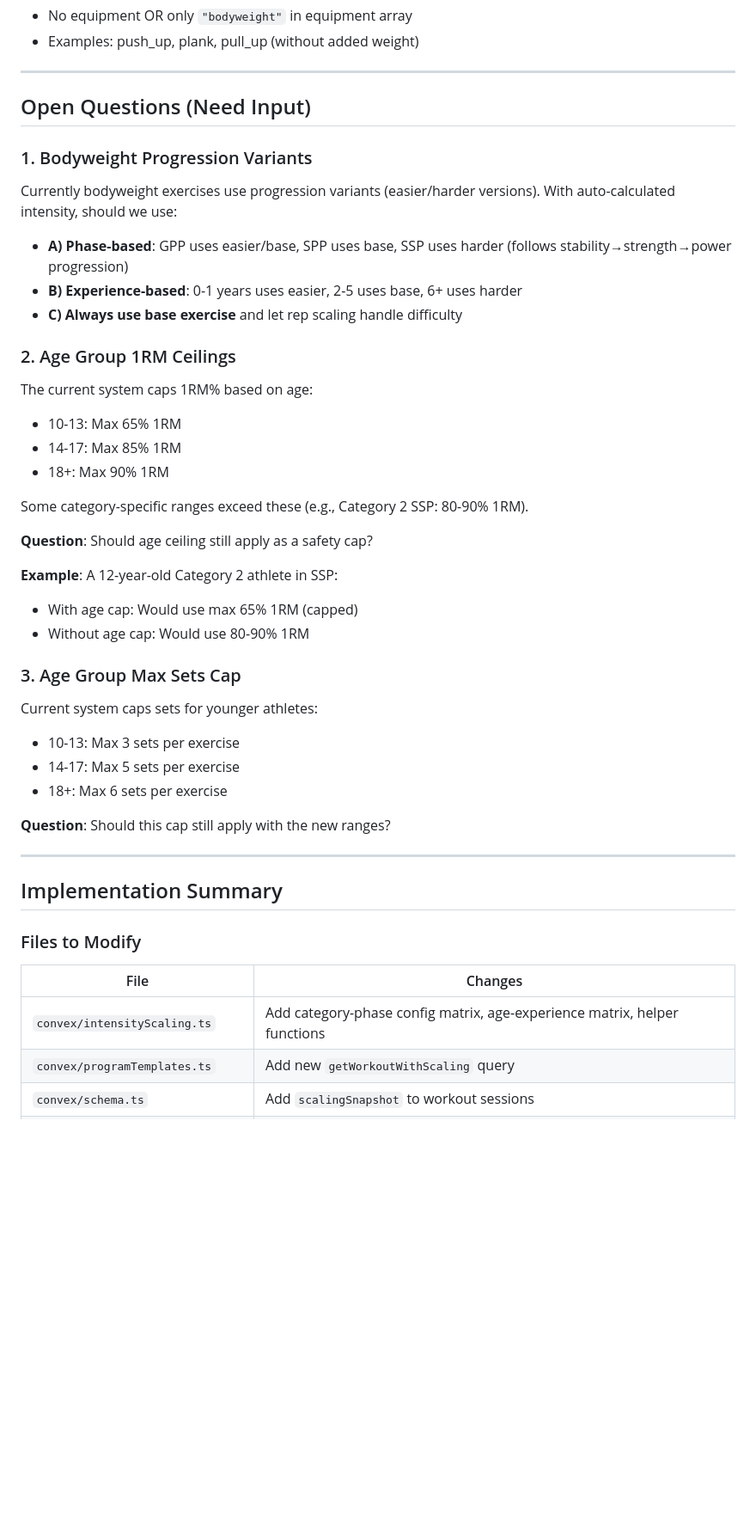
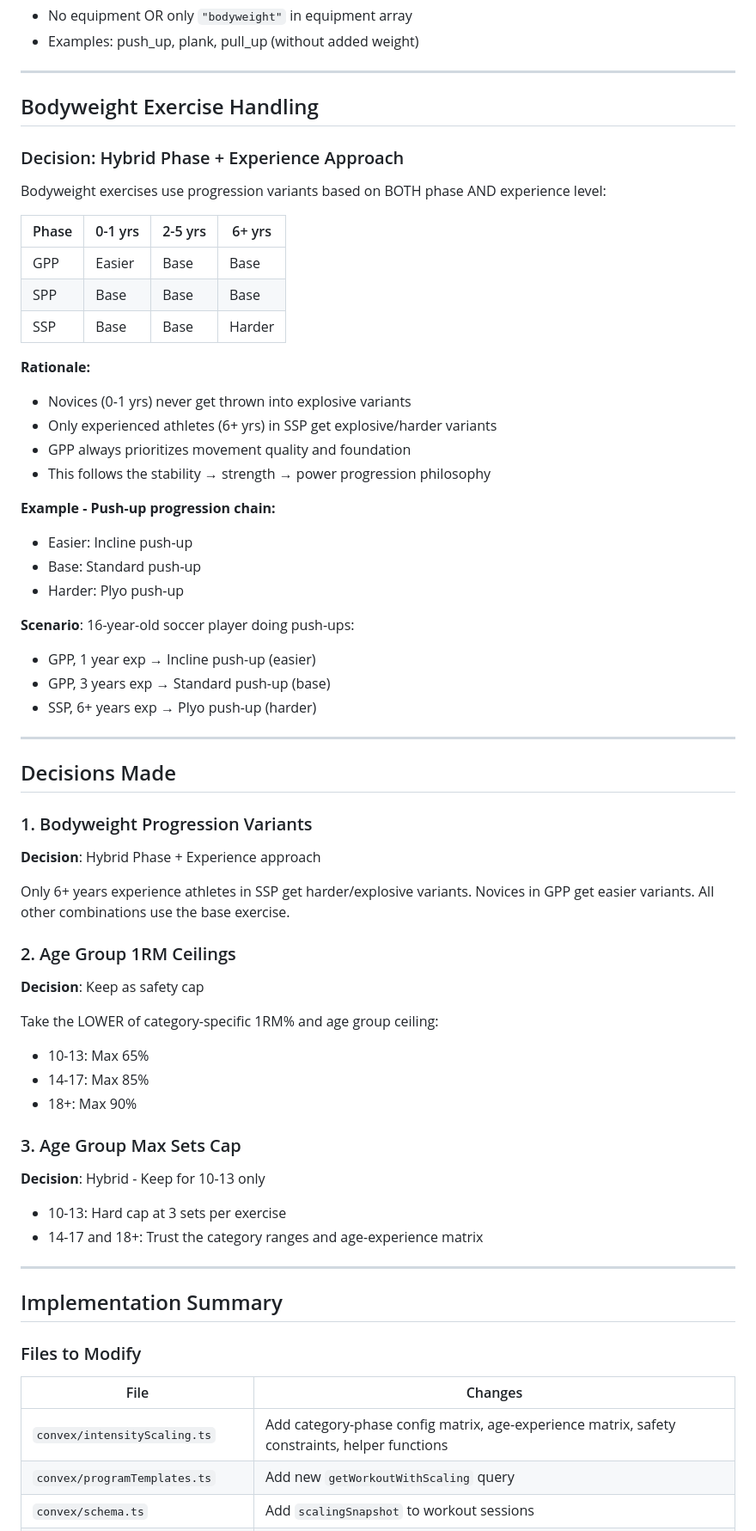
Before and after one commit to ahmadao2214/wander-fit-app, a Markdown page: docs/CATEGORY_INTENSITY_PLAN.md, the part around one of its changes. Shown at 86% size. Rendered like a GitHub page; blank space fills up the shorter version.

Commit message:
Finalize category-specific intensity plan with all decisions
Resolved all open questions:
1. Bodyweight variants: Hybrid phase+experience approach
   - Only 6+ yrs in SSP get harder variants
   - 0-1 yrs in GPP get easier variants
   - All others use base exercise

2. Age 1RM ceilings: Keep as safety cap
   - 10-13: Max 65%, 14-17: Max 85%, 18+: Max 90%
   - Take LOWER of category% and age ceiling

3. Age sets cap: Hybrid - Keep for 10-13 only
   - 10-13: Hard cap at 3 sets
   - 14-17 and 18+: Trust category ranges

Plan status: Approved, ready for implementation.

```diff
--- a/docs/CATEGORY_INTENSITY_PLAN.md
+++ b/docs/CATEGORY_INTENSITY_PLAN.md
@@ -115,39 +143,56 @@ Exercises are automatically classified into three types:
 
 ---
 
-## Open Questions (Need Input)
+## Bodyweight Exercise Handling
+
+### Decision: Hybrid Phase + Experience Approach
+
+Bodyweight exercises use progression variants based on BOTH phase AND experience level:
+
+| Phase | 0-1 yrs | 2-5 yrs | 6+ yrs |
+|-------|---------|---------|--------|
+| GPP | Easier | Base | Base |
+| SPP | Base | Base | Base |
+| SSP | Base | Base | Harder |
+
+**Rationale:**
+- Novices (0-1 yrs) never get thrown into explosive variants
+- Only experienced athletes (6+ yrs) in SSP get explosive/harder variants
+- GPP always prioritizes movement quality and foundation
+- This follows the stability → strength → power progression philosophy
+
+**Example - Push-up progression chain:**
+- Easier: Incline push-up
+- Base: Standard push-up
+- Harder: Plyo push-up
+
+**Scenario**: 16-year-old soccer player doing push-ups:
+- GPP, 1 year exp → Incline push-up (easier)
+- GPP, 3 years exp → Standard push-up (base)
+- SSP, 6+ years exp → Plyo push-up (harder)
+
+---
+
+## Decisions Made
 
 ### 1. Bodyweight Progression Variants
+**Decision**: Hybrid Phase + Experience approach
 
-Currently bodyweight exercises use progression variants (easier/harder versions). With auto-calculated intensity, should we use:
-
-- **A) Phase-based**: GPP uses easier/base, SPP uses base, SSP uses harder (follows stability→strength→power progression)
-- **B) Experience-based**: 0-1 years uses easier, 2-5 uses base, 6+ uses harder
-- **C) Always use base exercise** and let rep scaling handle difficulty
+Only 6+ years experience athletes in SSP get harder/explosive variants. Novices in GPP get easier variants. All other combinations use the base exercise.
 
 ### 2. Age Group 1RM Ceilings
+**Decision**: Keep as safety cap
 
-The current system caps 1RM% based on age:
-- 10-13: Max 65% 1RM
-- 14-17: Max 85% 1RM
-- 18+: Max 90% 1RM
-
-Some category-specific ranges exceed these (e.g., Category 2 SSP: 80-90% 1RM).
-
-**Question**: Should age ceiling still apply as a safety cap?
-
-**Example**: A 12-year-old Category 2 athlete in SSP:
-- With age cap: Would use max 65% 1RM (capped)
-- Without age cap: Would use 80-90% 1RM
+Take the LOWER of category-specific 1RM% and age group ceiling:
+- 10-13: Max 65%
+- 14-17: Max 85%
+- 18+: Max 90%
 
 ### 3. Age Group Max Sets Cap
+**Decision**: Hybrid - Keep for 10-13 only
 
-Current system caps sets for younger athletes:
-- 10-13: Max 3 sets per exercise
-- 14-17: Max 5 sets per exercise
-- 18+: Max 6 sets per exercise
-
-**Question**: Should this cap still apply with the new ranges?
+- 10-13: Hard cap at 3 sets per exercise
+- 14-17 and 18+: Trust the category ranges and age-experience matrix
 
 ---
 
@@ -157,7 +202,7 @@ Current system caps sets for younger athletes:
 
 | File | Changes |
 |------|---------|
-| `convex/intensityScaling.ts` | Add category-phase config matrix, age-experience matrix, helper functions |
+| `convex/intensityScaling.ts` | Add category-phase config matrix, age-experience matrix, safety constraints, helper functions |
 | `convex/programTemplates.ts` | Add new `getWorkoutWithScaling` query |
 | `convex/schema.ts` | Add `scalingSnapshot` to workout sessions |
 | `convex/gppWorkoutSessions.ts` | Update session mutations |
```
Also changed, not shown: other parts of docs/CATEGORY_INTENSITY_PLAN.md (+30 -2 lines).
